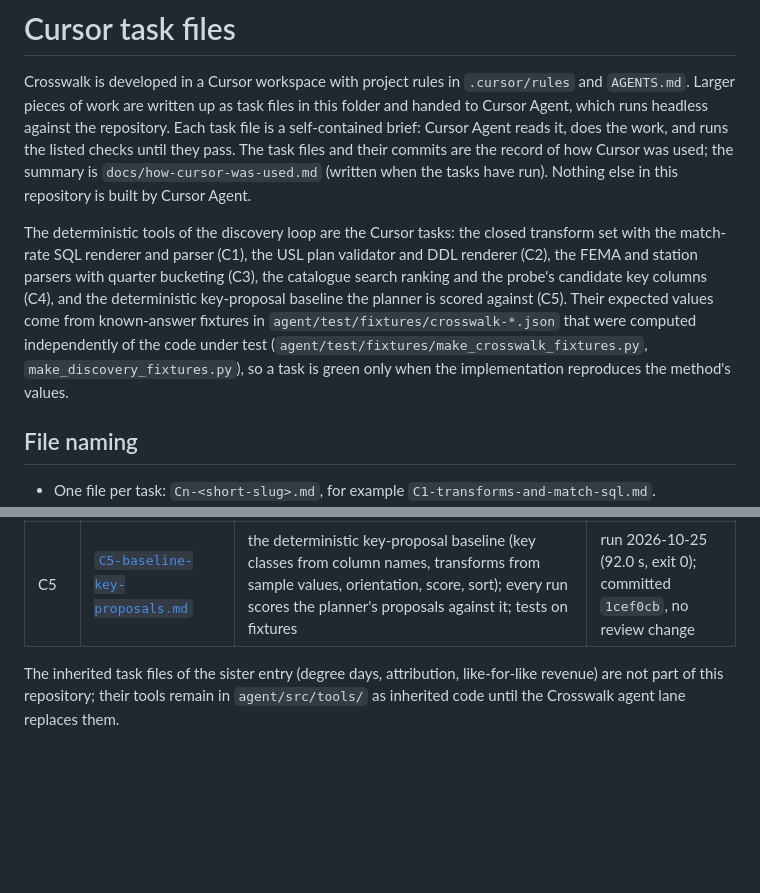
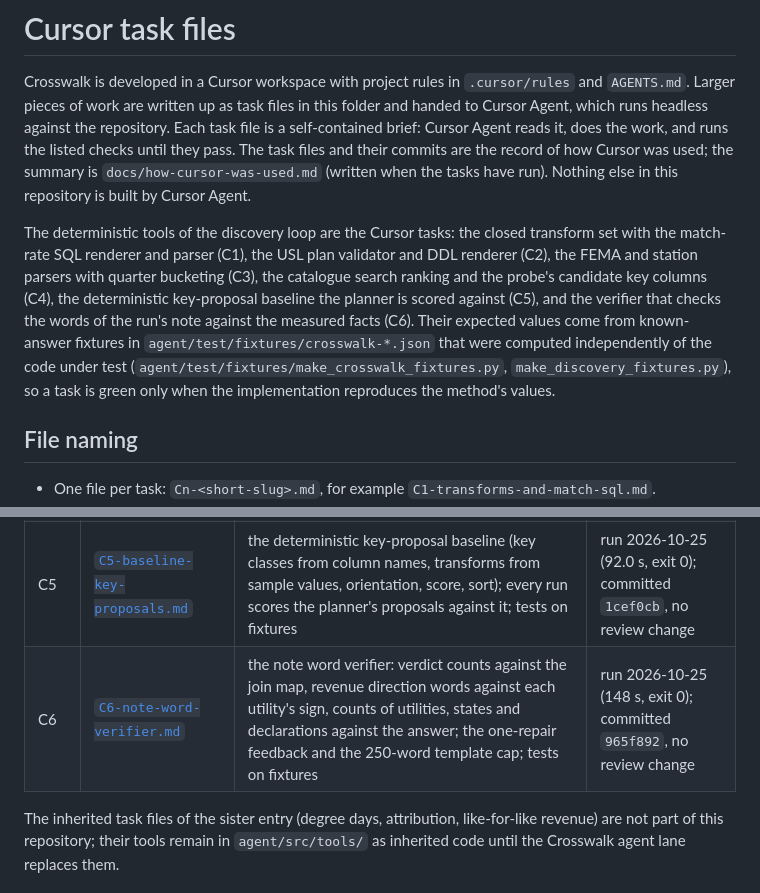
Before and after one commit to GitHubMoreLikeGitGud/crosswalk, a Markdown page: docs/cursor-tasks/README.md, 2 parts joined by grey strips. Rendered like a GitHub page; blank space fills up the shorter version.

Commit message:
Cursor task C6: run record and index

```diff
--- a/docs/cursor-tasks/README.md
+++ b/docs/cursor-tasks/README.md
@@ -2,7 +2,7 @@
 
 Crosswalk is developed in a Cursor workspace with project rules in `.cursor/rules` and `AGENTS.md`. Larger pieces of work are written up as task files in this folder and handed to Cursor Agent, which runs headless against the repository. Each task file is a self-contained brief: Cursor Agent reads it, does the work, and runs the listed checks until they pass. The task files and their commits are the record of how Cursor was used; the summary is `docs/how-cursor-was-used.md` (written when the tasks have run). Nothing else in this repository is built by Cursor Agent.
 
-The deterministic tools of the discovery loop are the Cursor tasks: the closed transform set with the match-rate SQL renderer and parser (C1), the USL plan validator and DDL renderer (C2), the FEMA and station parsers with quarter bucketing (C3), the catalogue search ranking and the probe's candidate key columns (C4), and the deterministic key-proposal baseline the planner is scored against (C5). Their expected values come from known-answer fixtures in `agent/test/fixtures/crosswalk-*.json` that were computed independently of the code under test (`agent/test/fixtures/make_crosswalk_fixtures.py`, `make_discovery_fixtures.py`), so a task is green only when the implementation reproduces the method's values.
+The deterministic tools of the discovery loop are the Cursor tasks: the closed transform set with the match-rate SQL renderer and parser (C1), the USL plan validator and DDL renderer (C2), the FEMA and station parsers with quarter bucketing (C3), the catalogue search ranking and the probe's candidate key columns (C4), the deterministic key-proposal baseline the planner is scored against (C5), and the verifier that checks the words of the run's note against the measured facts (C6). Their expected values come from known-answer fixtures in `agent/test/fixtures/crosswalk-*.json` that were computed independently of the code under test (`agent/test/fixtures/make_crosswalk_fixtures.py`, `make_discovery_fixtures.py`), so a task is green only when the implementation reproduces the method's values.
 
 ## File naming
 
@@ -56,5 +56,6 @@ From the repository root, in PowerShell:
 | C3 | [`C3-fema-and-stations.md`](C3-fema-and-stations.md) | OpenFEMA row parsing, DR filter, quarter bucketing from ISO dates, per-state declaration counts by incident type; the fixed-width `ghcnd-stations.txt` parser and its SUBSTR view text; tests | run 2026-10-25 (289.3 s, exit 0); committed `2a8c52b`, review `5237c2a` |
 | C4 | [`C4-catalogue-search-and-probe-columns.md`](C4-catalogue-search-and-probe-columns.md) | the catalogue builders (curated catalogue, registered Zetaris objects, live OpenFEMA dataset list, getting-started manifest), token-overlap ranking with `known_to_fail` flagged as negative memory, and the probe's candidate key columns from DESCRIBE names; tests on fixtures | run 2026-10-25 (119.7 s, exit 0); committed `4421365`, review `eb17ca9` |
 | C5 | [`C5-baseline-key-proposals.md`](C5-baseline-key-proposals.md) | the deterministic key-proposal baseline (key classes from column names, transforms from sample values, orientation, score, sort); every run scores the planner's proposals against it; tests on fixtures | run 2026-10-25 (92.0 s, exit 0); committed `1cef0cb`, no review change |
+| C6 | [`C6-note-word-verifier.md`](C6-note-word-verifier.md) | the note word verifier: verdict counts against the join map, revenue direction words against each utility's sign, counts of utilities, states and declarations against the answer; the one-repair feedback and the 250-word template cap; tests on fixtures | run 2026-10-25 (148 s, exit 0); committed `965f892`, no review change |
 
 The inherited task files of the sister entry (degree days, attribution, like-for-like revenue) are not part of this repository; their tools remain in `agent/src/tools/` as inherited code until the Crosswalk agent lane replaces them.
```
Also changed, not shown: docs/cursor-tasks/C6-note-word-verifier.md (+6 -0 lines).
